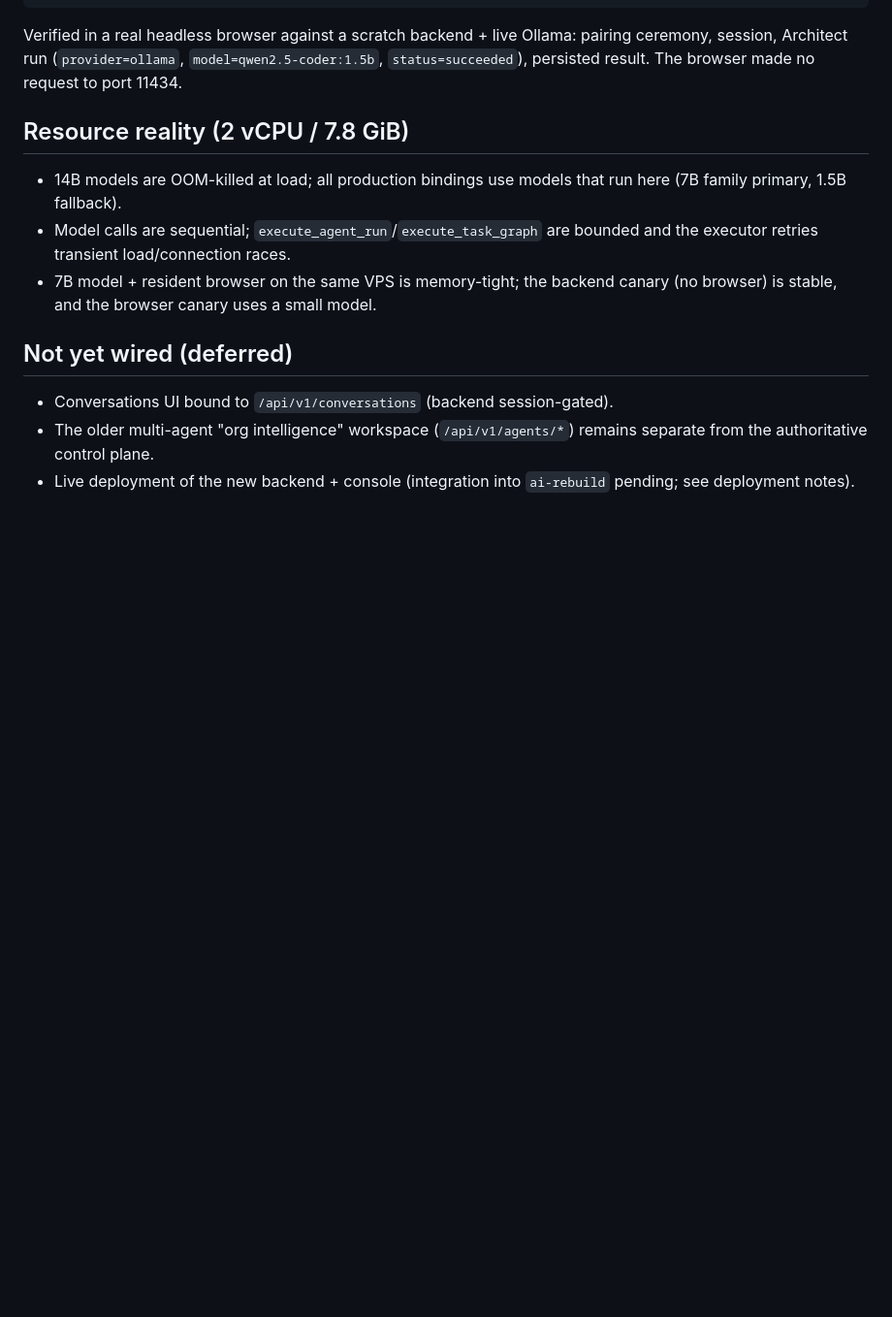
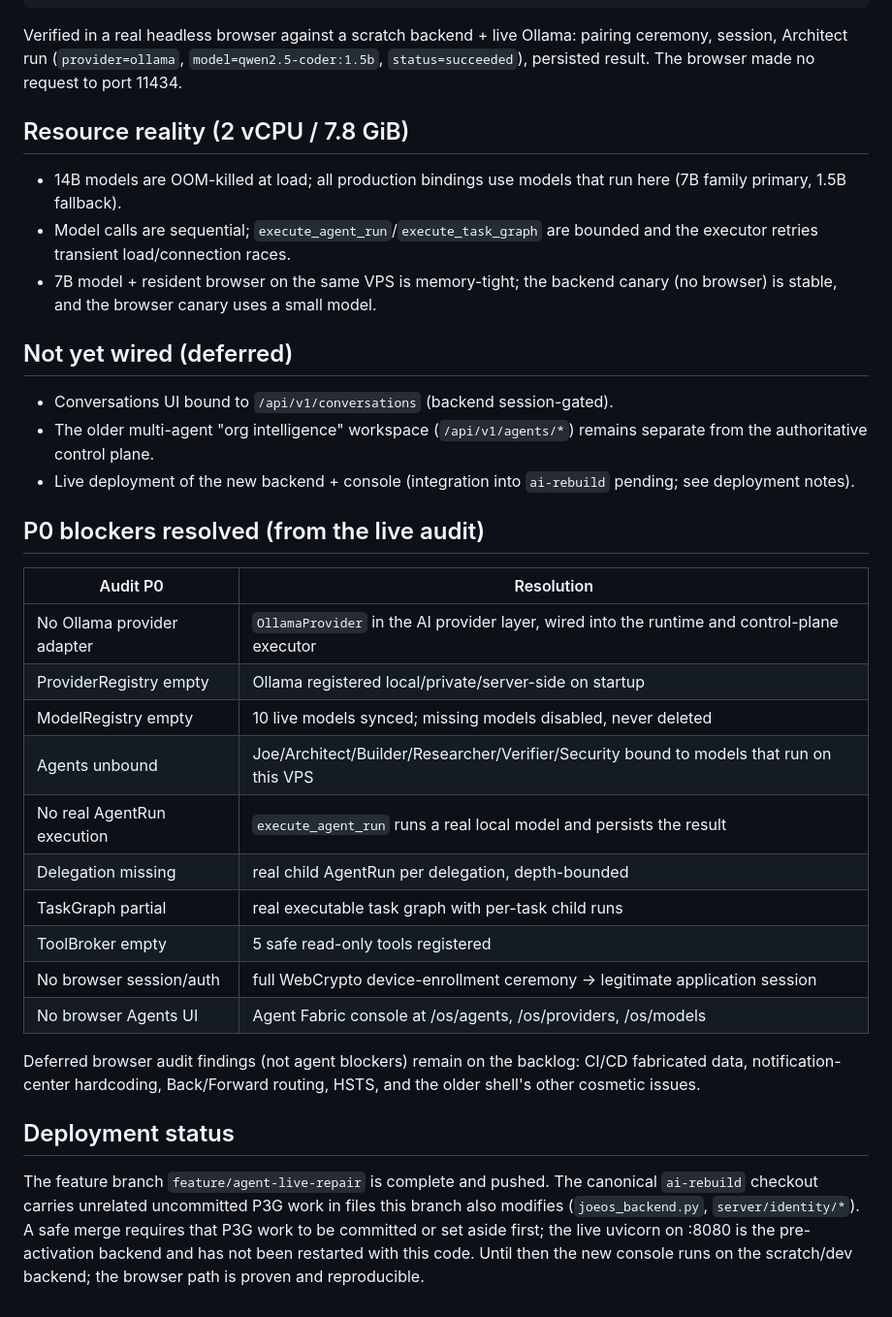
Before and after one commit to jmw7629/JOEOS, a Markdown page: docs/agents/AGENT_ACTIVATION_STATUS.md, the part around the change. Shown at 97% size. Drawn GitHub-style; blank space fills up the shorter version.

Commit message:
docs(agents): record P0 blocker resolutions and deployment status

```diff
--- a/docs/agents/AGENT_ACTIVATION_STATUS.md
+++ b/docs/agents/AGENT_ACTIVATION_STATUS.md
@@ -59,3 +59,32 @@ made no request to port 11434.
   remains separate from the authoritative control plane.
 - Live deployment of the new backend + console (integration into `ai-rebuild`
   pending; see deployment notes).
+
+## P0 blockers resolved (from the live audit)
+
+| Audit P0 | Resolution |
+| --- | --- |
+| No Ollama provider adapter | `OllamaProvider` in the AI provider layer, wired into the runtime and control-plane executor |
+| ProviderRegistry empty | Ollama registered local/private/server-side on startup |
+| ModelRegistry empty | 10 live models synced; missing models disabled, never deleted |
+| Agents unbound | Joe/Architect/Builder/Researcher/Verifier/Security bound to models that run on this VPS |
+| No real AgentRun execution | `execute_agent_run` runs a real local model and persists the result |
+| Delegation missing | real child AgentRun per delegation, depth-bounded |
+| TaskGraph partial | real executable task graph with per-task child runs |
+| ToolBroker empty | 5 safe read-only tools registered |
+| No browser session/auth | full WebCrypto device-enrollment ceremony -> legitimate application session |
+| No browser Agents UI | Agent Fabric console at /os/agents, /os/providers, /os/models |
+
+Deferred browser audit findings (not agent blockers) remain on the backlog:
+CI/CD fabricated data, notification-center hardcoding, Back/Forward routing,
+HSTS, and the older shell's other cosmetic issues.
+
+## Deployment status
+
+The feature branch `feature/agent-live-repair` is complete and pushed. The
+canonical `ai-rebuild` checkout carries unrelated uncommitted P3G work in files
+this branch also modifies (`joeos_backend.py`, `server/identity/*`). A safe
+merge requires that P3G work to be committed or set aside first; the live
+uvicorn on :8080 is the pre-activation backend and has not been restarted with
+this code. Until then the new console runs on the scratch/dev backend; the
+browser path is proven and reproducible.
```
